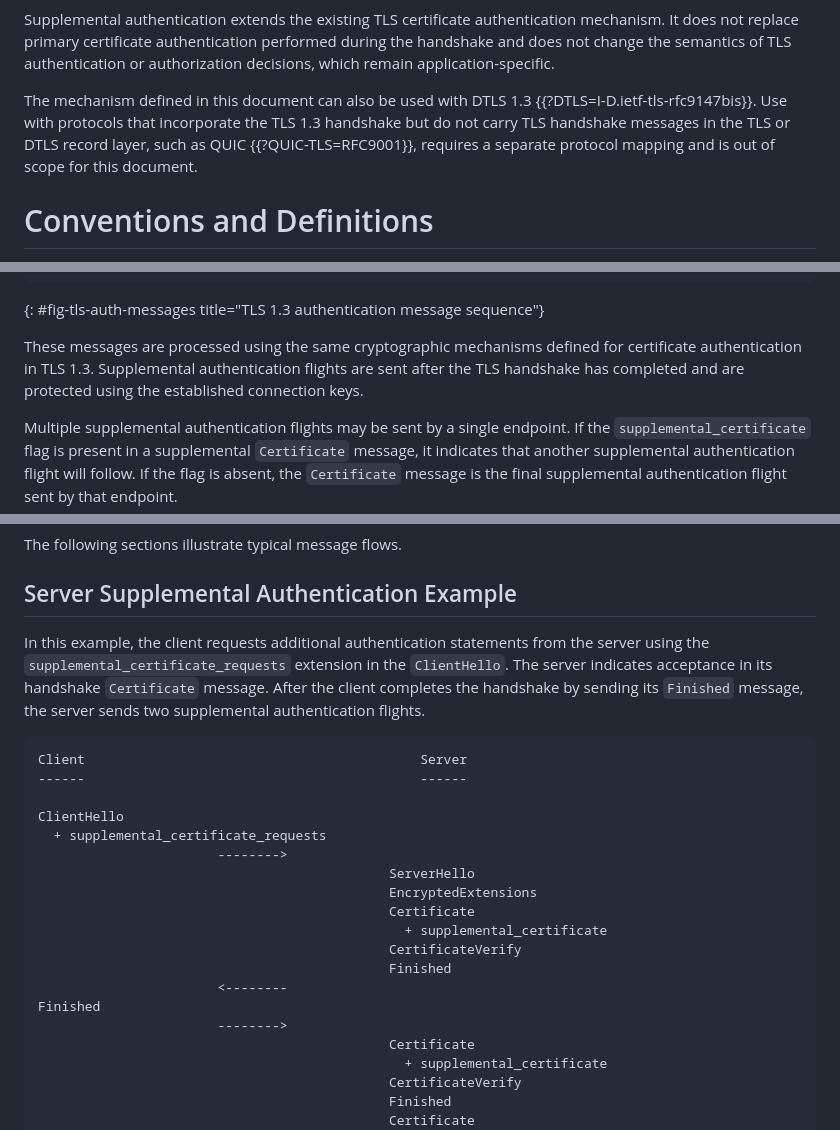
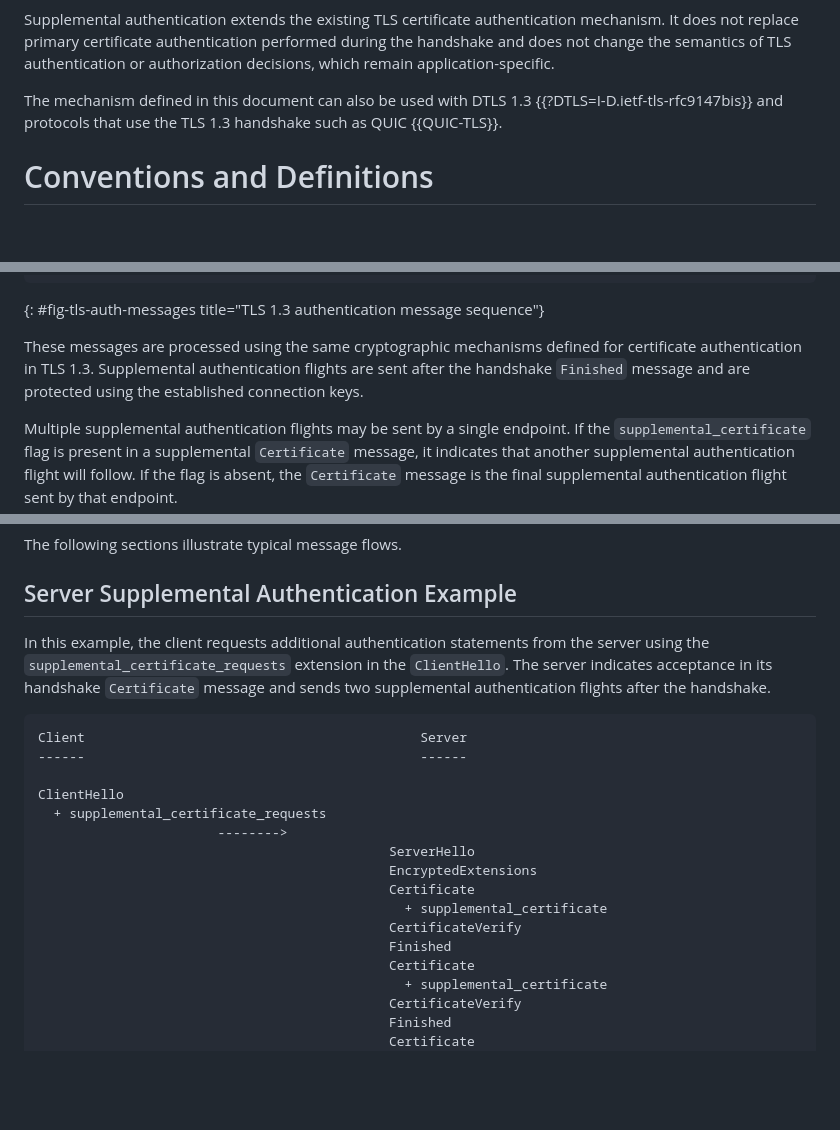
Before and after one commit to yaroslavros/tls-supplemental-auth, a Markdown page: draft-rosomakho-tls-supplemental-auth.md, 3 parts joined by grey strips. GitHub-like rendering; blank space fills up the shorter version.

Commit message:
Reduced the PR

```diff
--- a/draft-rosomakho-tls-supplemental-auth.md
+++ b/draft-rosomakho-tls-supplemental-auth.md
@@ -62,8 +62,7 @@ after the handshake and before the sender transmits application data.
 
 Supplemental authentication extends the existing TLS certificate authentication mechanism. It does not replace primary certificate authentication performed during the handshake and does not change the semantics of TLS authentication or authorization decisions, which remain application-specific.
 
-The mechanism defined in this document can also be used with DTLS 1.3 {{?DTLS=I-D.ietf-tls-rfc9147bis}}.
-Use with protocols that incorporate the TLS 1.3 handshake but do not carry TLS handshake messages in the TLS or DTLS record layer, such as QUIC {{?QUIC-TLS=RFC9001}}, requires a separate protocol mapping and is out of scope for this document.
+The mechanism defined in this document can also be used with DTLS 1.3 {{?DTLS=I-D.ietf-tls-rfc9147bis}} and protocols that use the TLS 1.3 handshake such as QUIC {{QUIC-TLS}}.
 
 # Conventions and Definitions
 
@@ -86,7 +85,7 @@ Finished
 ~~~
 {: #fig-tls-auth-messages title="TLS 1.3 authentication message sequence"}
 
-These messages are processed using the same cryptographic mechanisms defined for certificate authentication in TLS 1.3. Supplemental authentication flights are sent after the TLS handshake has completed and are protected using the established connection keys.
+These messages are processed using the same cryptographic mechanisms defined for certificate authentication in TLS 1.3. Supplemental authentication flights are sent after the handshake `Finished` message and are protected using the established connection keys.
 
 Multiple supplemental authentication flights may be sent by a single endpoint. If the `supplemental_certificate` flag is present in a supplemental `Certificate` message, it indicates that another supplemental authentication flight will follow. If the flag is absent, the `Certificate` message is the final supplemental authentication flight sent by that endpoint.
 
@@ -100,7 +99,7 @@ The following sections illustrate typical message flows.
 
 ## Server Supplemental Authentication Example
 
-In this example, the client requests additional authentication statements from the server using the `supplemental_certificate_requests` extension in the `ClientHello`. The server indicates acceptance in its handshake `Certificate` message. After the client completes the handshake by sending its `Finished` message, the server sends two supplemental authentication flights.
+In this example, the client requests additional authentication statements from the server using the `supplemental_certificate_requests` extension in the `ClientHello`. The server indicates acceptance in its handshake `Certificate` message and sends two supplemental authentication flights after the handshake.
 
 ~~~aasvg
 Client                                           Server
@@ -115,9 +114,6 @@ ClientHello
                                                + supplemental_certificate
                                              CertificateVerify
                                              Finished
-                       <--------
-Finished
-                       -------->
                                              Certificate
                                                + supplemental_certificate
                                              CertificateVerify
```
Also changed, not shown: other parts of draft-rosomakho-tls-supplemental-auth.md (+2 -3 lines).
